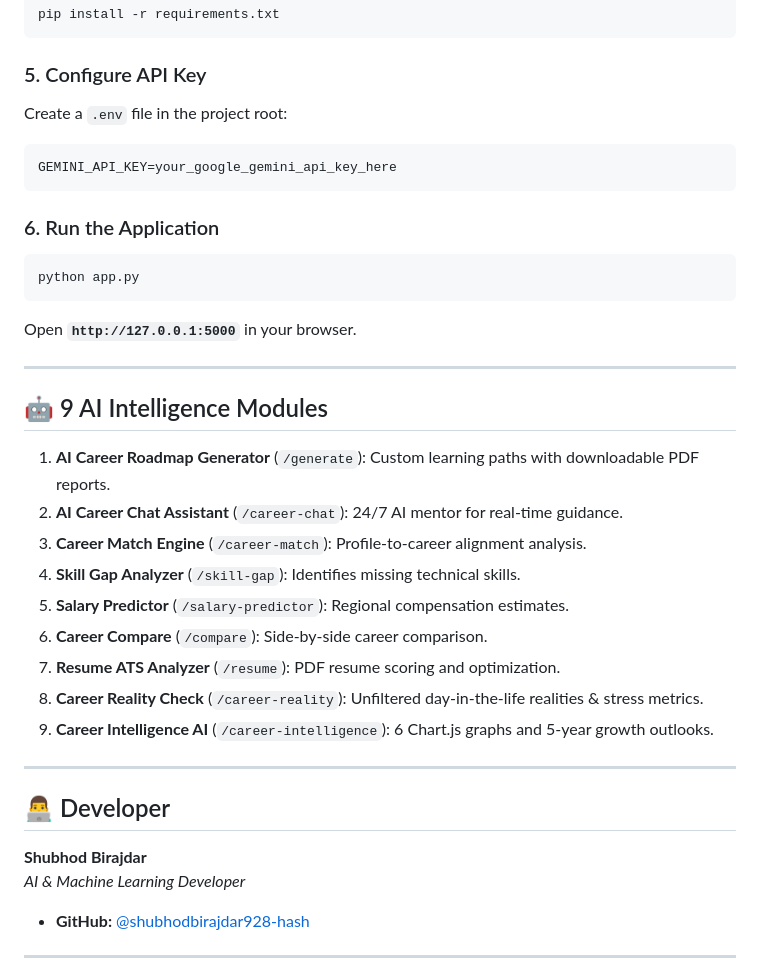
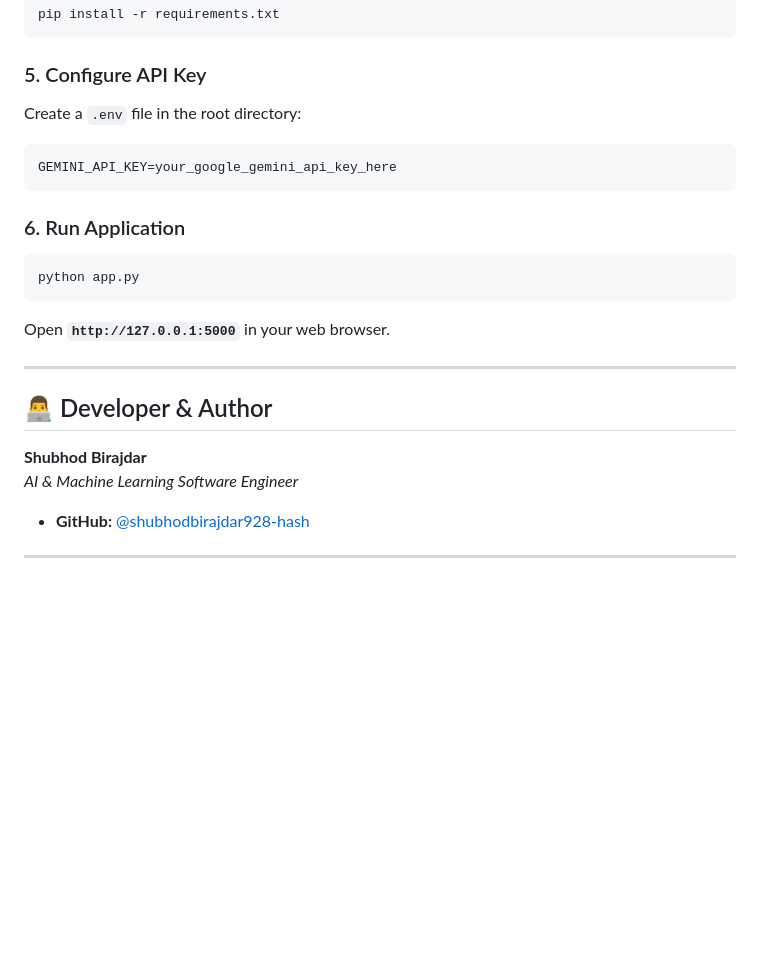
Before and after one commit to shubhodbirajdar928-hash/CareerVerse-AI, a Markdown page: README.md, the part around one of its changes. GitHub-like rendering; blank space fills up the shorter version.

````diff
--- a/README.md
+++ b/README.md
@@ -142,37 +153,23 @@ pip install -r requirements.txt
 ```
 
 ### 5. Configure API Key
-Create a `.env` file in the project root:
+Create a `.env` file in the root directory:
 ```env
 GEMINI_API_KEY=your_google_gemini_api_key_here
 ```
 
-### 6. Run the Application
+### 6. Run Application
 ```bash
 python app.py
 ```
-Open **`http://127.0.0.1:5000`** in your browser.
+Open **`http://127.0.0.1:5000`** in your web browser.
 
 ---
 
-## 🤖 9 AI Intelligence Modules
-
-1. **AI Career Roadmap Generator** (`/generate`): Custom learning paths with downloadable PDF reports.
-2. **AI Career Chat Assistant** (`/career-chat`): 24/7 AI mentor for real-time guidance.
-3. **Career Match Engine** (`/career-match`): Profile-to-career alignment analysis.
-4. **Skill Gap Analyzer** (`/skill-gap`): Identifies missing technical skills.
-5. **Salary Predictor** (`/salary-predictor`): Regional compensation estimates.
-6. **Career Compare** (`/compare`): Side-by-side career comparison.
-7. **Resume ATS Analyzer** (`/resume`): PDF resume scoring and optimization.
-8. **Career Reality Check** (`/career-reality`): Unfiltered day-in-the-life realities & stress metrics.
-9. **Career Intelligence AI** (`/career-intelligence`): 6 Chart.js graphs and 5-year growth outlooks.
-
----
-
-## 👨‍💻 Developer
+## 👨‍💻 Developer & Author
 
 **Shubhod Birajdar**
-*AI & Machine Learning Developer*
+*AI & Machine Learning Software Engineer*
 - **GitHub:** [@shubhodbirajdar928-hash](https://github.com/shubhodbirajdar928-hash)
 
 ---
````
Also changed, not shown: other parts of README.md (+74 -63 lines).
